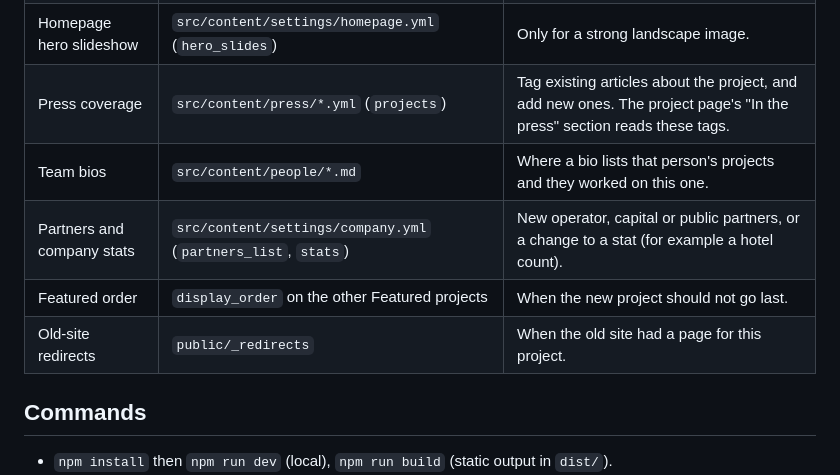
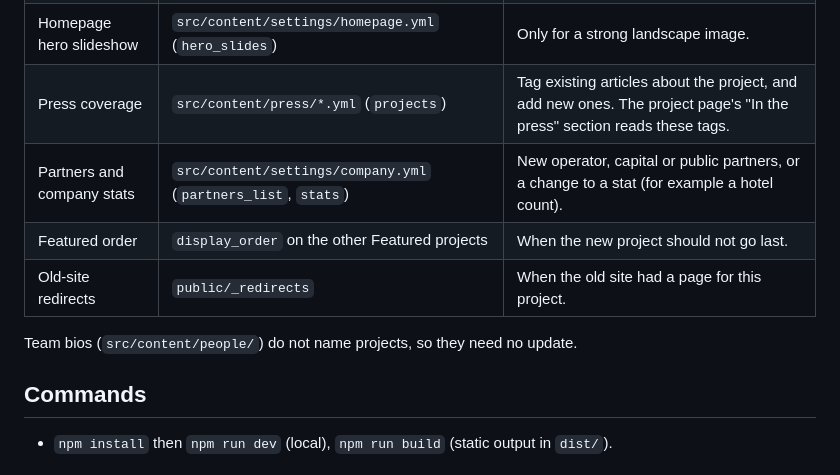
Before and after one commit to ralcompanies/ral-website, a Markdown page: README.md, the part around the change. Drawn GitHub-style.

Commit message:
Remove named projects from team bios; note in the checklist that bios don't name projects
Co-Authored-By: Claude Opus 5.5 <noreply@anthropic.com>
Claude-Session: https://claude.ai/code/session_019RwNnu4Mnx7MpzJEqLG9b3

```diff
--- a/README.md
+++ b/README.md
@@ -25,10 +25,11 @@ A project file only creates the project page and its card on the Projects page.
 | Homepage featured strip | `src/content/settings/homepage.yml` (`featured_projects`) | Flagship work. The strip shows projects in pairs, so keep an even count. |
 | Homepage hero slideshow | `src/content/settings/homepage.yml` (`hero_slides`) | Only for a strong landscape image. |
 | Press coverage | `src/content/press/*.yml` (`projects`) | Tag existing articles about the project, and add new ones. The project page's "In the press" section reads these tags. |
-| Team bios | `src/content/people/*.md` | Where a bio lists that person's projects and they worked on this one. |
 | Partners and company stats | `src/content/settings/company.yml` (`partners_list`, `stats`) | New operator, capital or public partners, or a change to a stat (for example a hotel count). |
 | Featured order | `display_order` on the other Featured projects | When the new project should not go last. |
 | Old-site redirects | `public/_redirects` | When the old site had a page for this project. |
+
+Team bios (`src/content/people/`) do not name projects, so they need no update.
 
 ## Commands
 - `npm install` then `npm run dev` (local), `npm run build` (static output in `dist/`).
```
Also changed, not shown: 2 other files.
